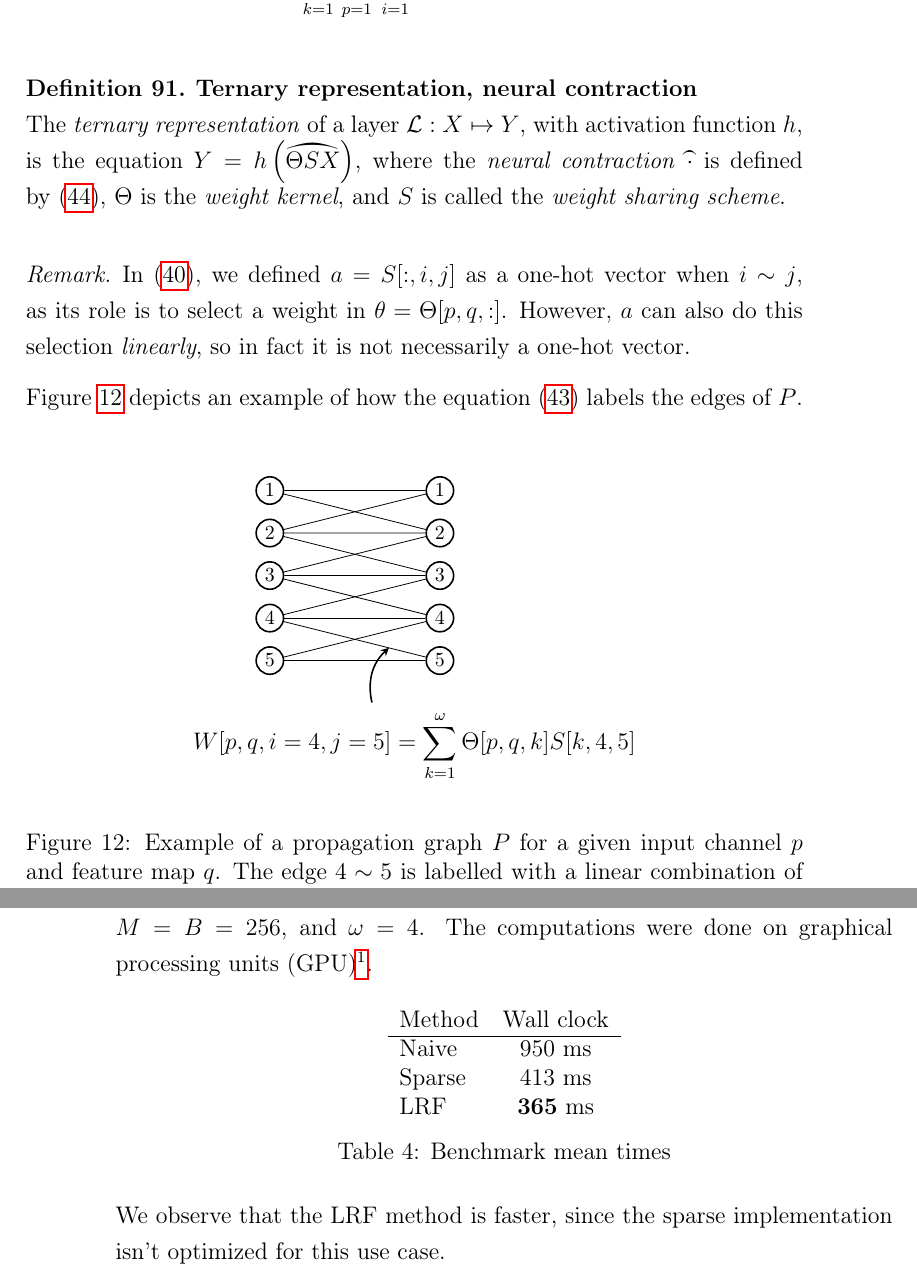
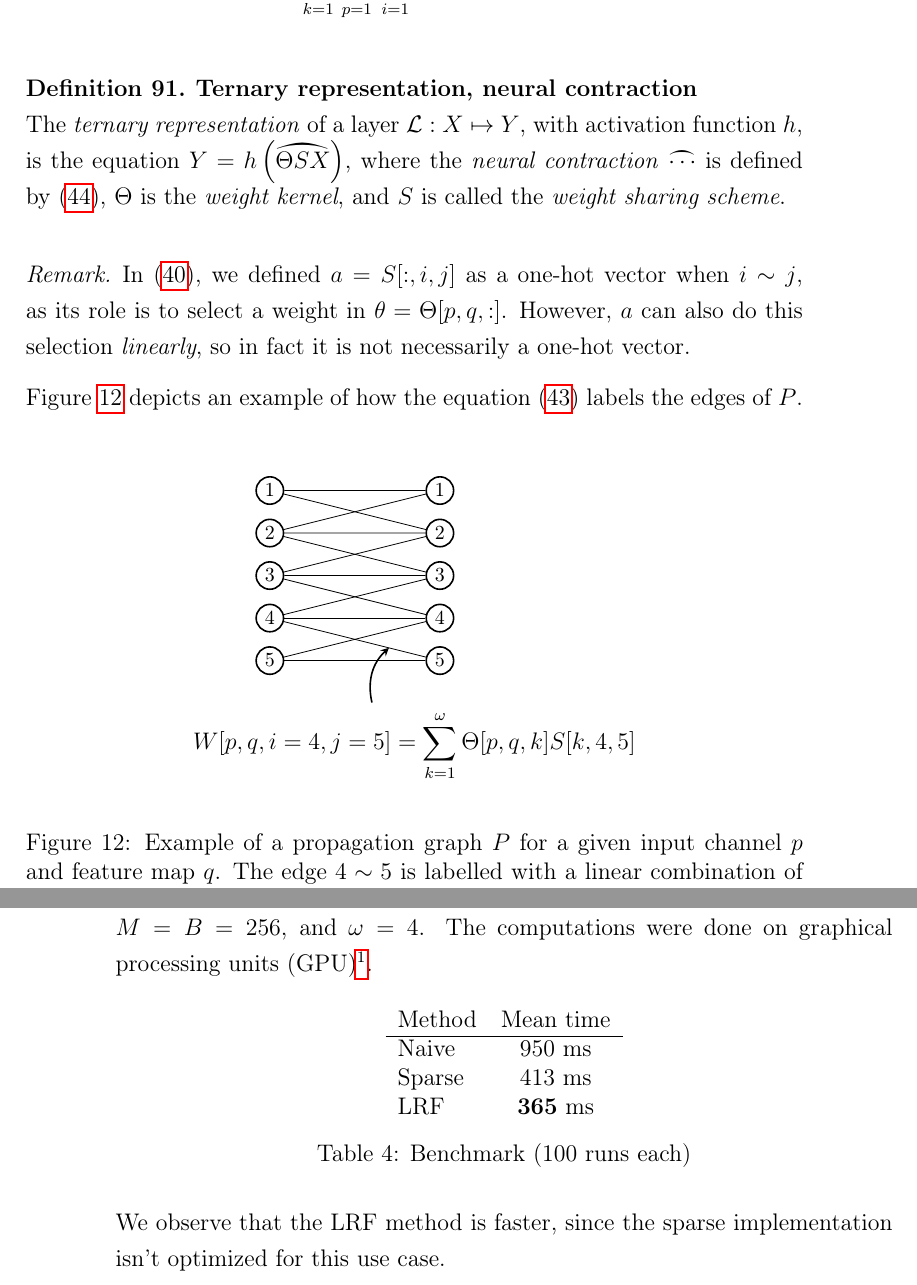
Before and after one commit to randomboolean/thesis, a LaTeX thesis (main.tex, which reads chapter3/fig_ternary.tex, chapter3/perspective.tex, chapter3/ternary.tex): two parts of pages 103 and 108 of 148, joined at a grey line, cut so that both start at the same text. Compiled offline with pdfLaTeX.

Commit message:
some clarity improvements

```diff
--- a/chapter3/fig_ternary.tex
+++ b/chapter3/fig_ternary.tex
@@ -1,4 +1,4 @@
-\begin{figure}[h!]
+\begin{figure}[tbph]
   \begin{center}
     \begin{tikzpicture}[scale=1.5]
       \tikzstyle{every node} = [draw, circle, thick, inner sep = 2pt]
--- a/chapter3/perspective.tex
+++ b/chapter3/perspective.tex
@@ -182,7 +182,7 @@ Since the multiplicative expression $\Theta S X$ is written regardless of the or
 \end{gather}
 
 \begin{definition}\textbf{Ternary representation, neural contraction}\\
-The \emph{ternary representation} of a layer $\cl: X \mapsto Y$, with activation function~$h$, is the equation $Y = h\left(\wideparen{\Theta S X}\right)$, where the \emph{neural contraction} $\wideparen{\cdot}$ is defined by~$\eqref{eq:comm}$, $\Theta$ is the \emph{weight kernel}, and~$S$ is called the \emph{weight sharing scheme}.
+The \emph{ternary representation} of a layer $\cl: X \mapsto Y$, with activation function~$h$, is the equation $Y = h\left(\wideparen{\Theta S X}\right)$, where the \emph{neural contraction} $\wideparen{\cdots}$ is defined by~$\eqref{eq:comm}$, $\Theta$ is the \emph{weight kernel}, and~$S$ is called the \emph{weight sharing scheme}.
 \label{def:ter}
 \end{definition}
 
--- a/chapter3/ternary.tex
+++ b/chapter3/ternary.tex
@@ -85,13 +85,13 @@ We run the benchmarks under the assumptions that $S[:,i,j]$ are one-hot vectors,
 \begin{table}[H]
   \centering
 \begin{tabular}{lc}
-  Method & Wall clock\\
+  Method & Mean time\\
   \hline
   Naive & 950~ms\\
   Sparse & 413~ms\\
   LRF & \textbf{365}~ms
 \end{tabular}
-\caption{Benchmark mean times}
+\caption{Benchmark (100 runs each)}
 \label{tab:ben}
 \end{table}
 
```
Also changed, not shown: TODO.txt (+1 -0 lines), date.tex (+1 -1 lines), revcount.tex (+1 -1 lines), main.pdf, chapter3/perspective.tex (2 more changed lines).
